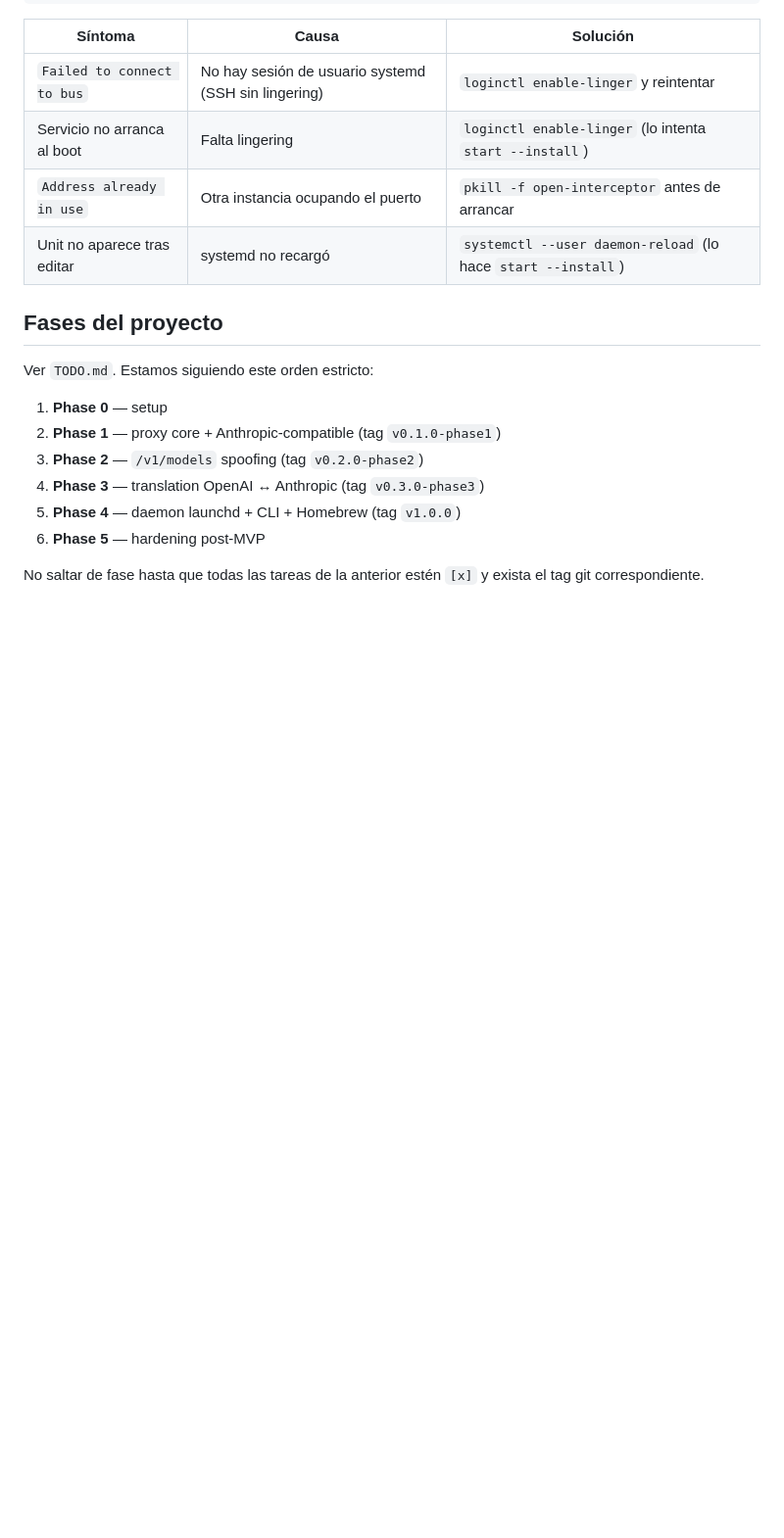
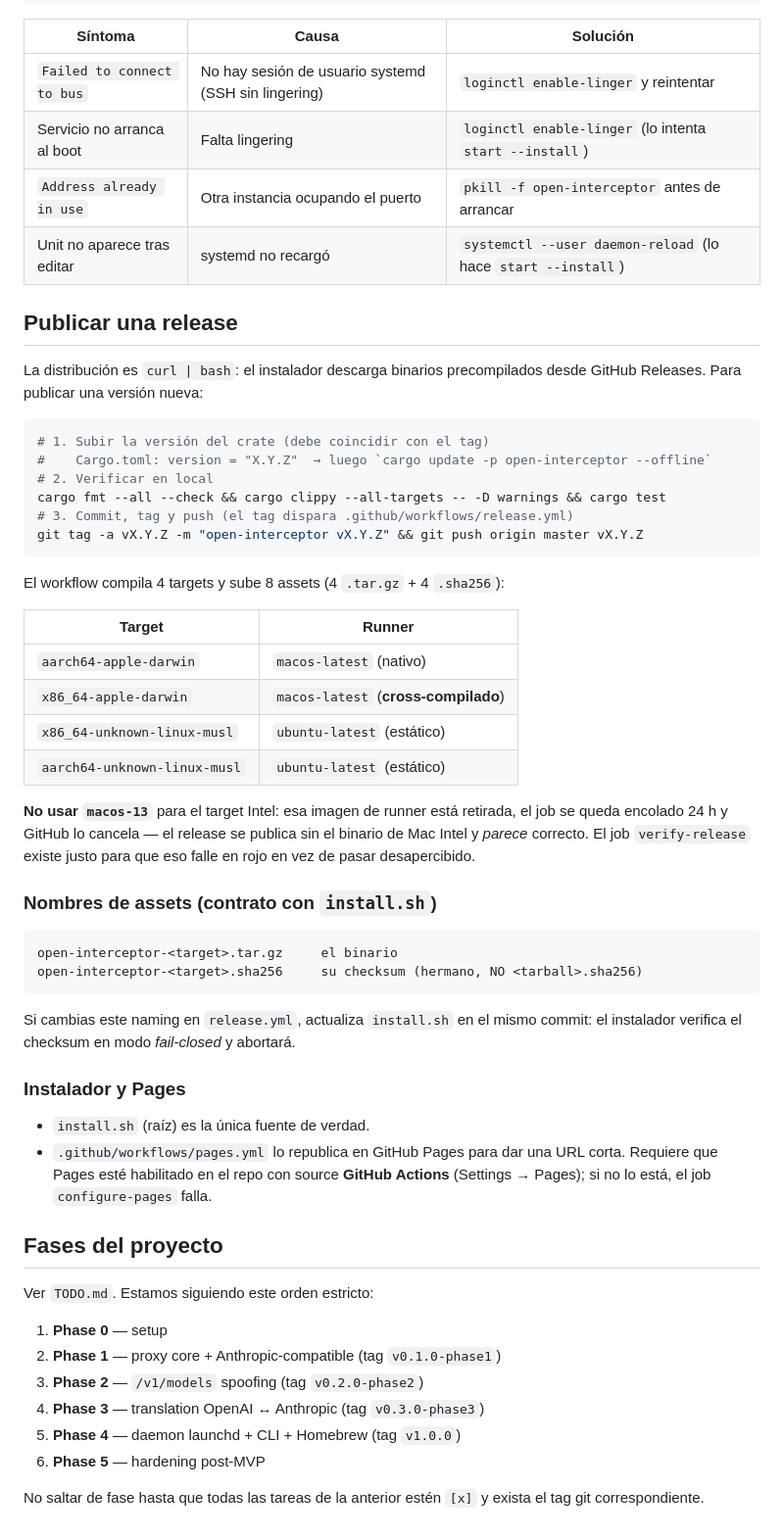
Before and after one commit to ragnito/open-interceptor, a Markdown page: CLAUDE.md, the part around the change. Shown at 98% size. GitHub-like rendering; blank space fills up the shorter version.

Commit message:
docs: document the release process
Capture the two traps this release hit: the retired macos-13 runner that
silently drops the Intel binary, and the checksum asset naming contract
between release.yml and install.sh.

````diff
--- a/CLAUDE.md
+++ b/CLAUDE.md
@@ -140,6 +140,52 @@ ls -lah "${XDG_STATE_HOME:-$HOME/.local/state}/open-interceptor/"  # logs (traci
 | `Address already in use` | Otra instancia ocupando el puerto | `pkill -f open-interceptor` antes de arrancar |
 | Unit no aparece tras editar | systemd no recargó | `systemctl --user daemon-reload` (lo hace `start --install`) |
 
+## Publicar una release
+
+La distribución es `curl | bash`: el instalador descarga binarios precompilados
+desde GitHub Releases. Para publicar una versión nueva:
+
+```bash
+# 1. Subir la versión del crate (debe coincidir con el tag)
+#    Cargo.toml: version = "X.Y.Z"  → luego `cargo update -p open-interceptor --offline`
+# 2. Verificar en local
+cargo fmt --all --check && cargo clippy --all-targets -- -D warnings && cargo test
+# 3. Commit, tag y push (el tag dispara .github/workflows/release.yml)
+git tag -a vX.Y.Z -m "open-interceptor vX.Y.Z" && git push origin master vX.Y.Z
+```
+
+El workflow compila 4 targets y sube 8 assets (4 `.tar.gz` + 4 `.sha256`):
+
+| Target | Runner |
+|--------|--------|
+| `aarch64-apple-darwin` | `macos-latest` (nativo) |
+| `x86_64-apple-darwin` | `macos-latest` (**cross-compilado**) |
+| `x86_64-unknown-linux-musl` | `ubuntu-latest` (estático) |
+| `aarch64-unknown-linux-musl` | `ubuntu-latest` (estático) |
+
+**No usar `macos-13`** para el target Intel: esa imagen de runner está retirada,
+el job se queda encolado 24 h y GitHub lo cancela — el release se publica sin el
+binario de Mac Intel y *parece* correcto. El job `verify-release` existe justo
+para que eso falle en rojo en vez de pasar desapercibido.
+
+### Nombres de assets (contrato con `install.sh`)
+
+```
+open-interceptor-<target>.tar.gz     el binario
+open-interceptor-<target>.sha256     su checksum (hermano, NO <tarball>.sha256)
+```
+
+Si cambias este naming en `release.yml`, actualiza `install.sh` en el mismo
+commit: el instalador verifica el checksum en modo *fail-closed* y abortará.
+
+### Instalador y Pages
+
+- `install.sh` (raíz) es la única fuente de verdad.
+- `.github/workflows/pages.yml` lo republica en GitHub Pages para dar una URL
+  corta. Requiere que Pages esté habilitado en el repo con source
+  **GitHub Actions** (Settings → Pages); si no lo está, el job
+  `configure-pages` falla.
+
 ## Fases del proyecto
 
 Ver `TODO.md`. Estamos siguiendo este orden estricto:
````
